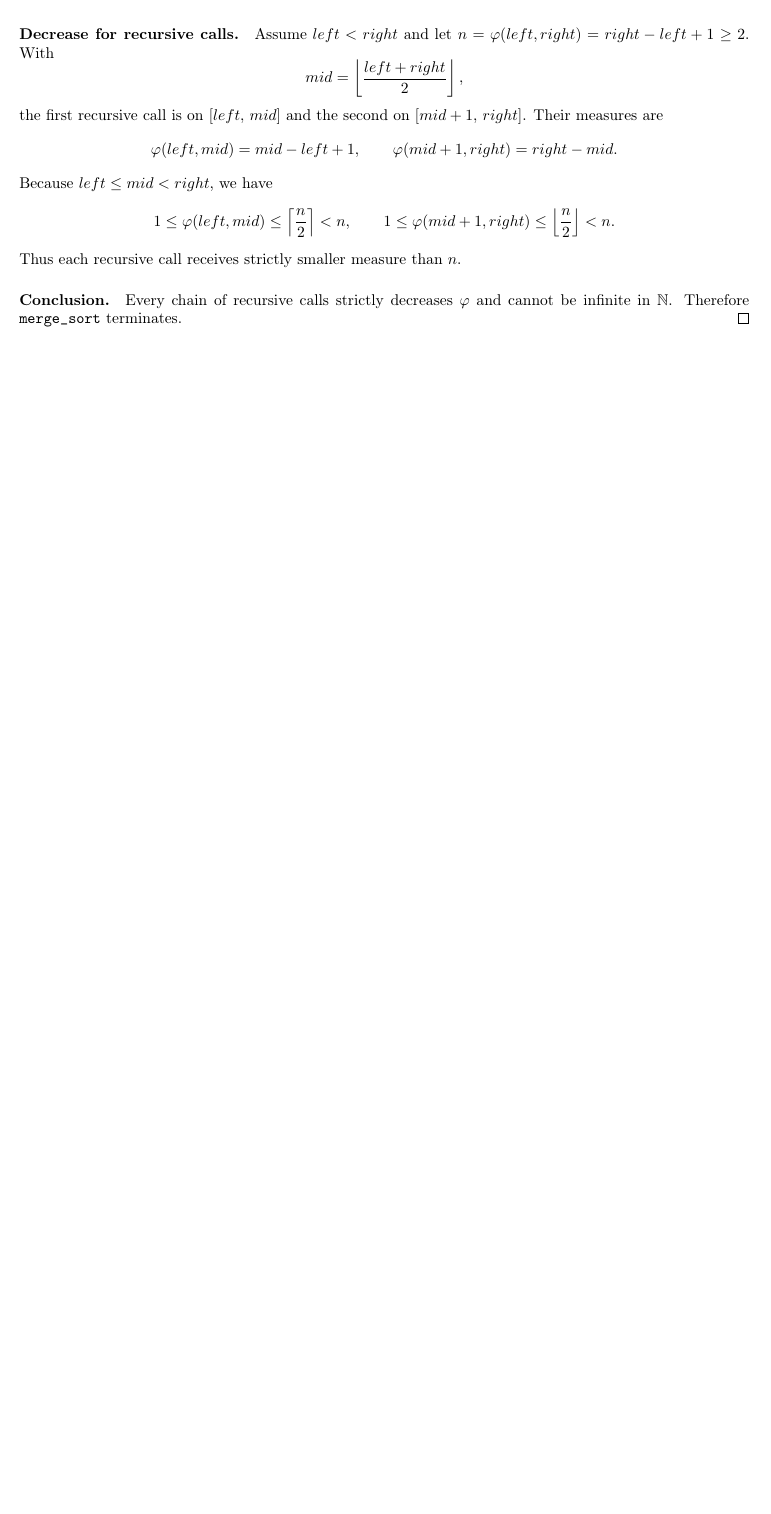
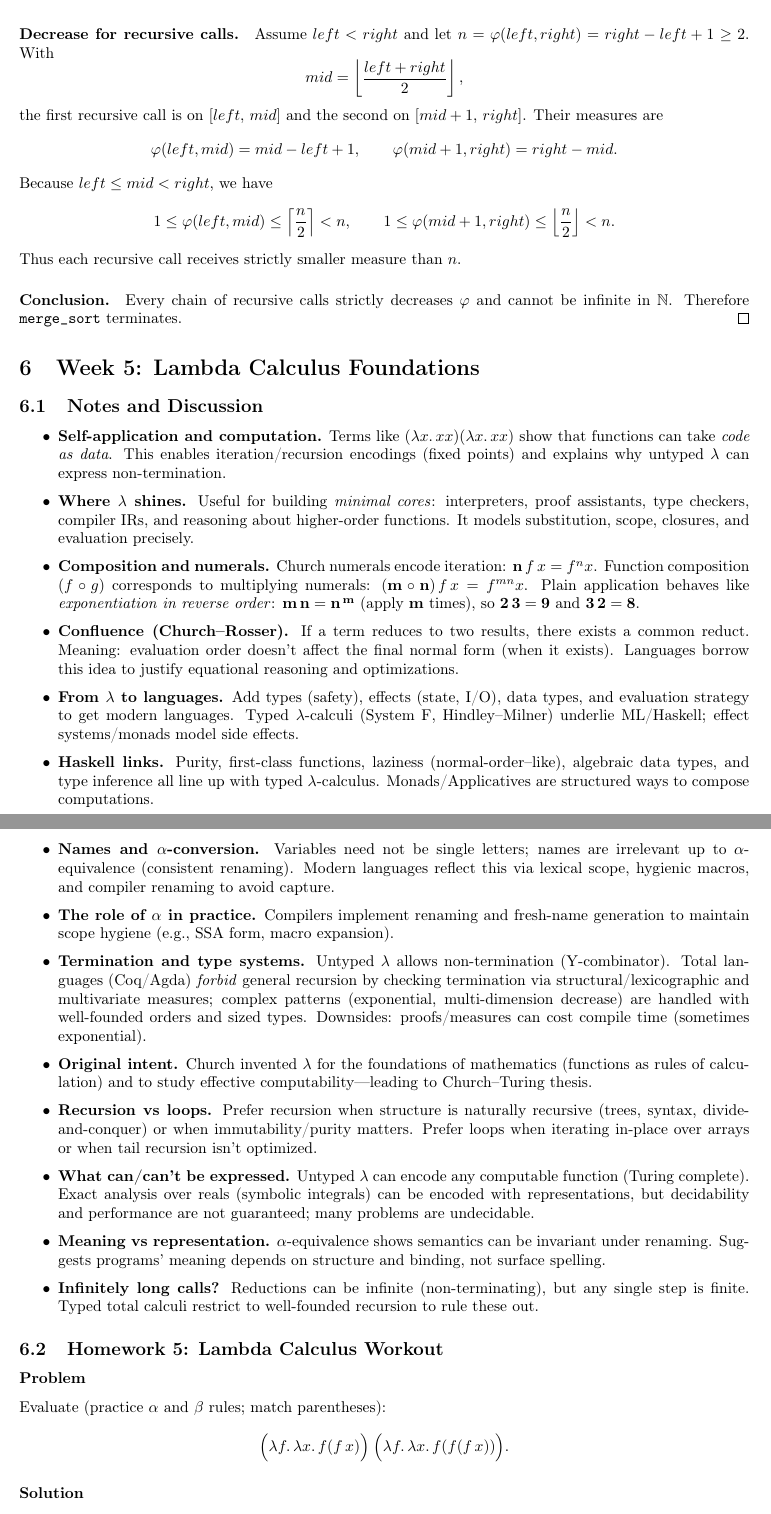
Before and after one commit to jokaram2021/CPSC354, a LaTeX paper (Report.tex): part of page 6 of 6 before the commit and two parts of pages 6 and 7 of 8 after it, the two joined at a grey line, cut so that both start at the same text, the shorter picture padded with empty space. Compiled offline with pdfLaTeX.

Commit message:
Update Report.tex
Added homework 5 and notes I took and topics of discussion.

```diff
--- a/Report.tex
+++ b/Report.tex
@@ -349,3 +351,33 @@ Thus each recursive call receives strictly smaller measure than $n$.
 \paragraph{Conclusion.}
 Every chain of recursive calls strictly decreases $\varphi$ and cannot be infinite in $\mathbb{N}$. Therefore \texttt{merge\_sort} terminates. \qed
 
+\section{Week 5: Lambda Calculus Foundations}
+
+\subsection{Notes and Discussion}
+\begin{itemize}
+  \item \textbf{Self-application and computation.} Terms like $(\lambda x.\,xx)(\lambda x.\,xx)$ show that functions can take \emph{code as data}. This enables iteration/recursion encodings (fixed points) and explains why untyped $\lambda$ can express non-termination.
+  \item \textbf{Where $\lambda$ shines.} Useful for building \emph{minimal cores}: interpreters, proof assistants, type checkers, compiler IRs, and reasoning about higher-order functions. It models substitution, scope, closures, and evaluation precisely.
+  \item \textbf{Composition and numerals.} Church numerals encode iteration: $\mathbf{n}\,f\,x = f^{n}x$. Function composition $(f \circ g)$ corresponds to multiplying numerals: $(\mathbf{m}\circ\mathbf{n})\,f\,x = f^{mn}x$. Plain application behaves like \emph{exponentiation in reverse order}: $\mathbf{m}\,\mathbf{n} = \mathbf{n}^{\,\mathbf{m}}$ (apply $\mathbf{m}$ times), so $\mathbf{2}\,\mathbf{3}=\mathbf{9}$ and $\mathbf{3}\,\mathbf{2}=\mathbf{8}$.
+  \item \textbf{Confluence (Church–Rosser).} If a term reduces to two results, there exists a common reduct. Meaning: evaluation order doesn’t affect the final normal form (when it exists). Languages borrow this idea to justify equational reasoning and optimizations.
+  \item \textbf{From $\lambda$ to languages.} Add types (safety), effects (state, I/O), data types, and evaluation strategy to get modern languages. Typed $\lambda$-calculi (System~F, Hindley–Milner) underlie ML/Haskell; effect systems/monads model side effects.
+  \item \textbf{Haskell links.} Purity, first-class functions, laziness (normal-order–like), algebraic data types, and type inference all line up with typed $\lambda$-calculus. Monads/Applicatives are structured ways to compose computations.
+  \item \textbf{Names and $\alpha$-conversion.} Variables need not be single letters; names are irrelevant up to $\alpha$-equivalence (consistent renaming). Modern languages reflect this via lexical scope, hygienic macros, and compiler renaming to avoid capture.
+  \item \textbf{The role of $\alpha$ in practice.} Compilers implement renaming and fresh-name generation to maintain scope hygiene (e.g., SSA form, macro expansion).
+  \item \textbf{Termination and type systems.} Untyped $\lambda$ allows non-termination (Y-combinator). Total languages (Coq/Agda) \emph{forbid} general recursion by checking termination via structural/lexicographic and multivariate measures; complex patterns (exponential, multi-dimension decrease) are handled with well-founded orders and sized types. Downsides: proofs/measures can cost compile time (sometimes exponential).
+  \item \textbf{Original intent.} Church invented $\lambda$ for the foundations of mathematics (functions as rules of calculation) and to study effective computability—leading to Church–Turing thesis.
+  \item \textbf{Recursion vs loops.} Prefer recursion when structure is naturally recursive (trees, syntax, divide-and-conquer) or when immutability/purity matters. Prefer loops when iterating in-place over arrays or when tail recursion isn’t optimized.
+  \item \textbf{What can/can’t be expressed.} Untyped $\lambda$ can encode any computable function (Turing complete). Exact analysis over reals (symbolic integrals) can be encoded with representations, but decidability and performance are not guaranteed; many problems are undecidable.
+  \item \textbf{Meaning vs representation.} $\alpha$-equivalence shows semantics can be invariant under renaming. Suggests programs’ meaning depends on structure and binding, not surface spelling.
+  \item \textbf{Infinitely long calls?} Reductions can be infinite (non-terminating), but any single step is finite. Typed total calculi restrict to well-founded recursion to rule these out.
+\end{itemize}
+
+\subsection{Homework 5: Lambda Calculus Workout}
+
+\subsubsection*{Problem}
+Evaluate (practice $\alpha$ and $\beta$ rules; match parentheses):
+\[
+\Big(\lambda f.\,\lambda x.\,f(f\,x)\Big)\;
+\Big(\lambda f.\,\lambda x.\,f(f(f\,x))\Big).
+\]
+
+\subsubsection*{Solution}
```
Also changed, not shown: Report.tex (31 more changed lines).
